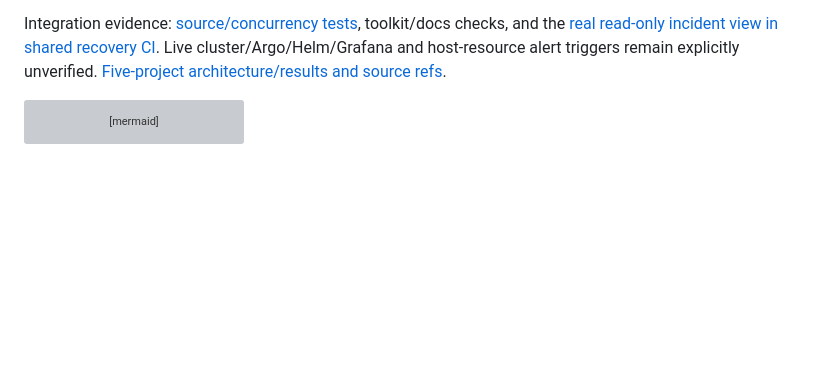
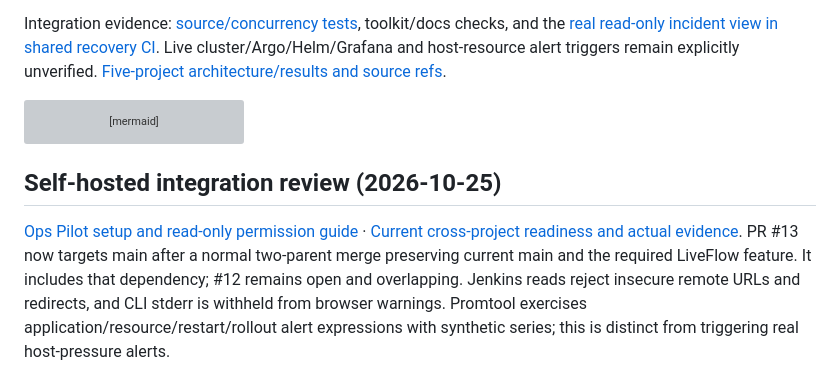
Before and after one commit to Vishnu063/devops_platform, a Markdown page: README.md, the part around the change. Drawn GitHub-style; blank space fills up the shorter version; grey boxes are pictures that could not be loaded.

Commit message:
docs: clarify self-hosted integration scopes and acceptance boundaries

````diff
--- a/README.md
+++ b/README.md
@@ -307,3 +307,9 @@ flowchart LR
   M[Existing application / host metrics] --> P[Optional Prometheus + Grafana]
   P --> A[Authenticated alerts to Ops Pilot]
 ```
+
+
+## Self-hosted integration review (2026-10-25)
+
+[Ops Pilot setup and read-only permission guide](https://github.com/Vishnu063/ops-pilot/blob/feat/public-selfhosted-readiness/docs/SELF-HOSTING.md) · [Current cross-project readiness and actual evidence](https://github.com/Vishnu063/ops-pilot/blob/feat/public-selfhosted-readiness/docs/PUBLIC-READINESS.md).
+PR #13 now targets main after a normal two-parent merge preserving current main and the required LiveFlow feature. It includes that dependency; #12 remains open and overlapping. Jenkins reads reject insecure remote URLs and redirects, and CLI stderr is withheld from browser warnings. Promtool exercises application/resource/restart/rollout alert expressions with synthetic series; this is distinct from triggering real host-pressure alerts.
````
Also changed, not shown: docs/ECOSYSTEM.md (+4 -0 lines).
